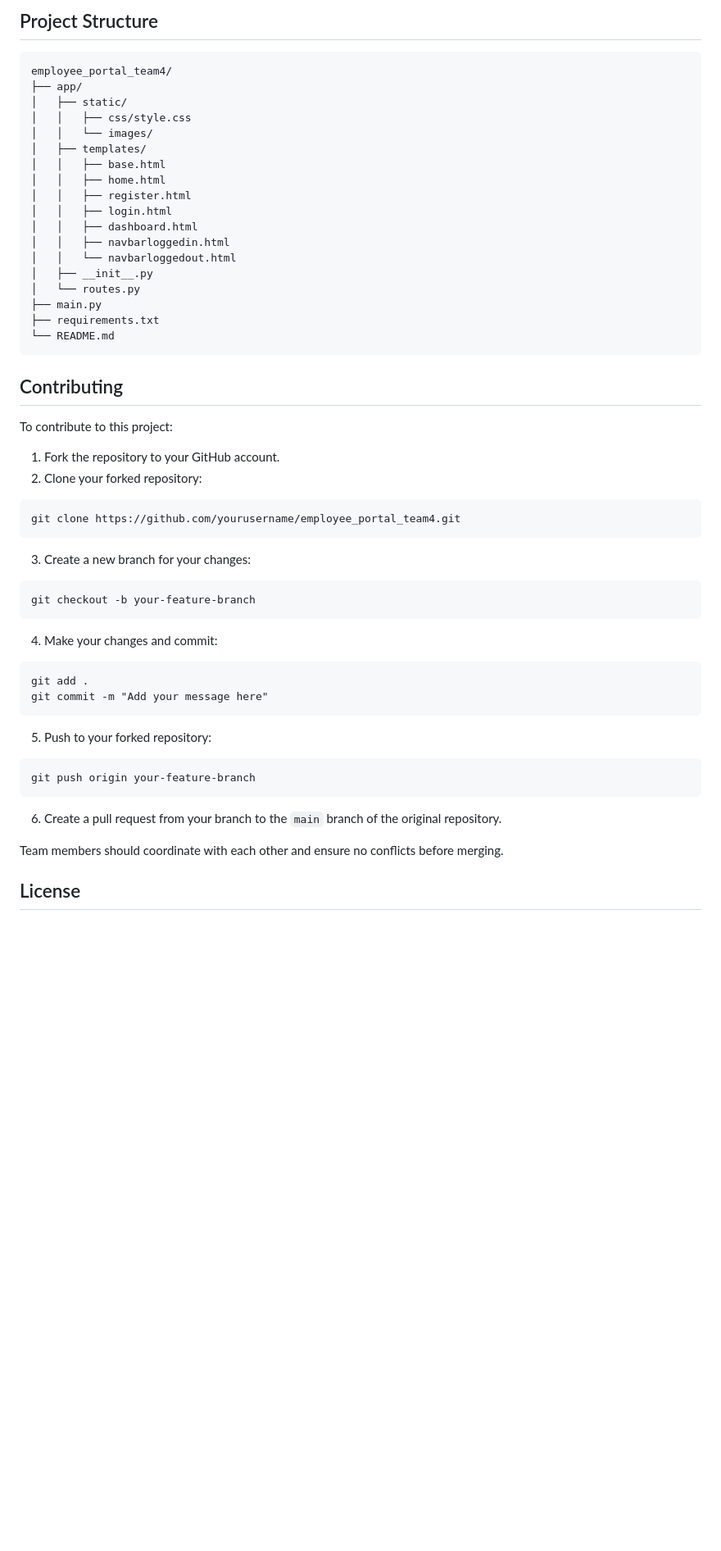
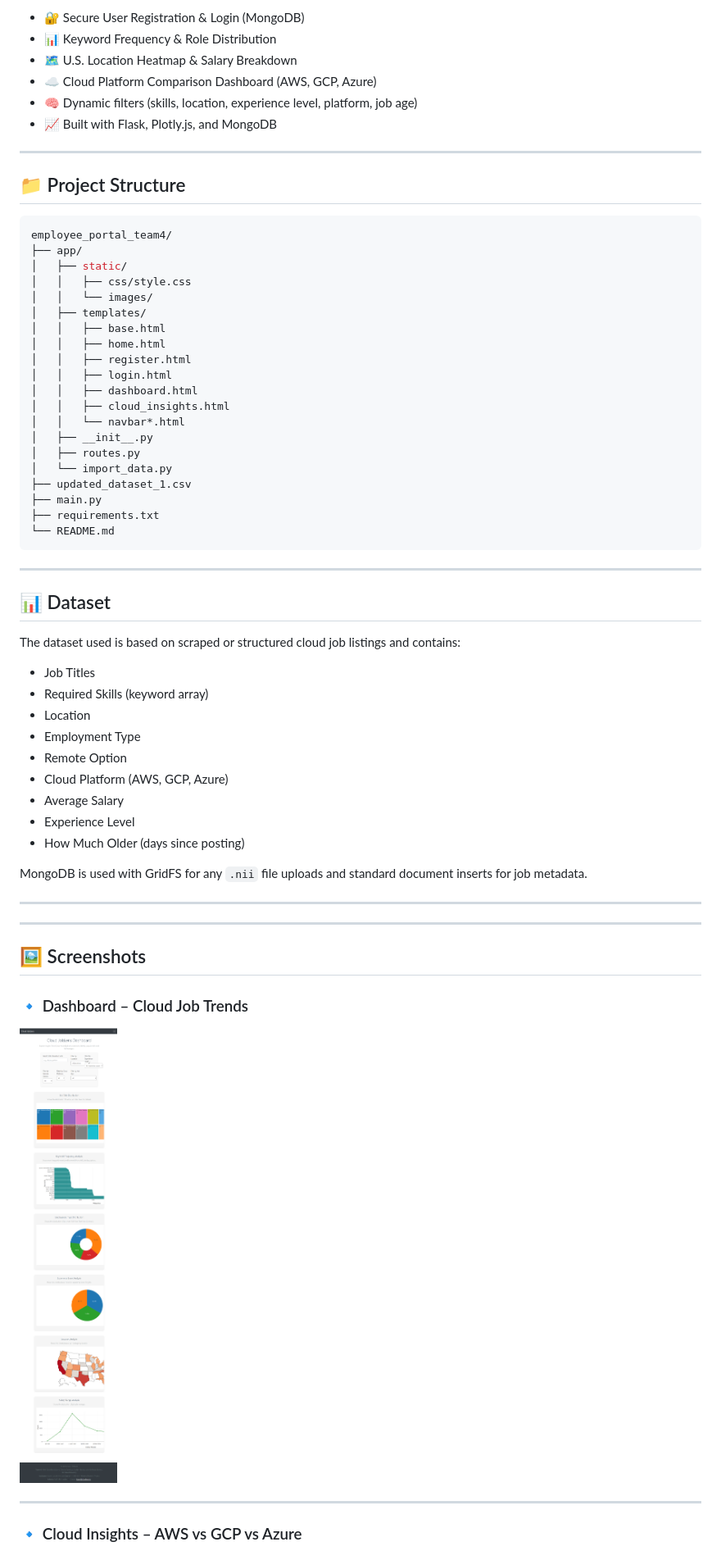
Before and after one commit to nikhil-basuthker/employee_portal_team4, a Markdown page: README.md, the part around the change printed below. Shown: that part at 82% size. GitHub-like rendering; pictures changed too: app/screenshots/jobs_dashboard.png (added); blank space fills up the shorter version.

Commit message:
Updated the dataset, Login Page, Home Page, Register page and Readme file

````diff
--- a/README.md
+++ b/README.md
@@ -72,7 +85,16 @@ User Flow:
 
-## Project Structure
+- 🔐 Secure User Registration & Login (MongoDB)
+- 📊 Keyword Frequency & Role Distribution
+- 🗺️ U.S. Location Heatmap & Salary Breakdown
+- ☁️ Cloud Platform Comparison Dashboard (AWS, GCP, Azure)
+- 🧠 Dynamic filters (skills, location, experience level, platform, job age)
+- 📈 Built with Flask, Plotly.js, and MongoDB
 
-```
+---
+
+## 📁 Project Structure
+
+```bash
 employee_portal_team4/
 ├── app/
 │   ├── static/
@@ -84,39 +106,45 @@ employee_portal_team4/
 │   │   ├── register.html
 │   │   ├── login.html
 │   │   ├── dashboard.html
-│   │   ├── navbarloggedin.html
-│   │   └── navbarloggedout.html
+│   │   ├── cloud_insights.html
+│   │   └── navbar*.html
 │   ├── __init__.py
-│   └── routes.py
+│   ├── routes.py
+│   └── import_data.py
+├── updated_dataset_1.csv
 ├── main.py
 ├── requirements.txt
 └── README.md
 ```
 
-## Contributing
+---
 
-To contribute to this project:
+## 📊 Dataset
 
-1. Fork the repository to your GitHub account.
-2. Clone your forked repository:
-```
-git clone https://github.com/yourusername/employee_portal_team4.git
-```
-3. Create a new branch for your changes:
-```
-git checkout -b your-feature-branch
-```
-4. Make your changes and commit:
-```
-git add .
-git commit -m "Add your message here"
-```
-5. Push to your forked repository:
-```
-git push origin your-feature-branch
-```
-6. Create a pull request from your branch to the `main` branch of the original repository.
+The dataset used is based on scraped or structured cloud job listings and contains:
+- Job Titles
+- Required Skills (keyword array)
+- Location
+- Employment Type
+- Remote Option
+- Cloud Platform (AWS, GCP, Azure)
+- Average Salary
+- Experience Level
+- How Much Older (days since posting)
 
-Team members should coordinate with each other and ensure no conflicts before merging.
+MongoDB is used with GridFS for any `.nii` file uploads and standard document inserts for job metadata.
 
-## License
+---
+
+---
+
+## 🖼️ Screenshots
+
+### 🔹 Dashboard – Cloud Job Trends
+
+![Dashboard Screenshot](app/screenshots/jobs_dashboard.png)
+
+---
+
+### 🔹 Cloud Insights – AWS vs GCP vs Azure
+
````
Also changed, not shown: other parts of README.md (+72 -37 lines), app/screenshots/cloud-insights.png (added), 9 other files.
